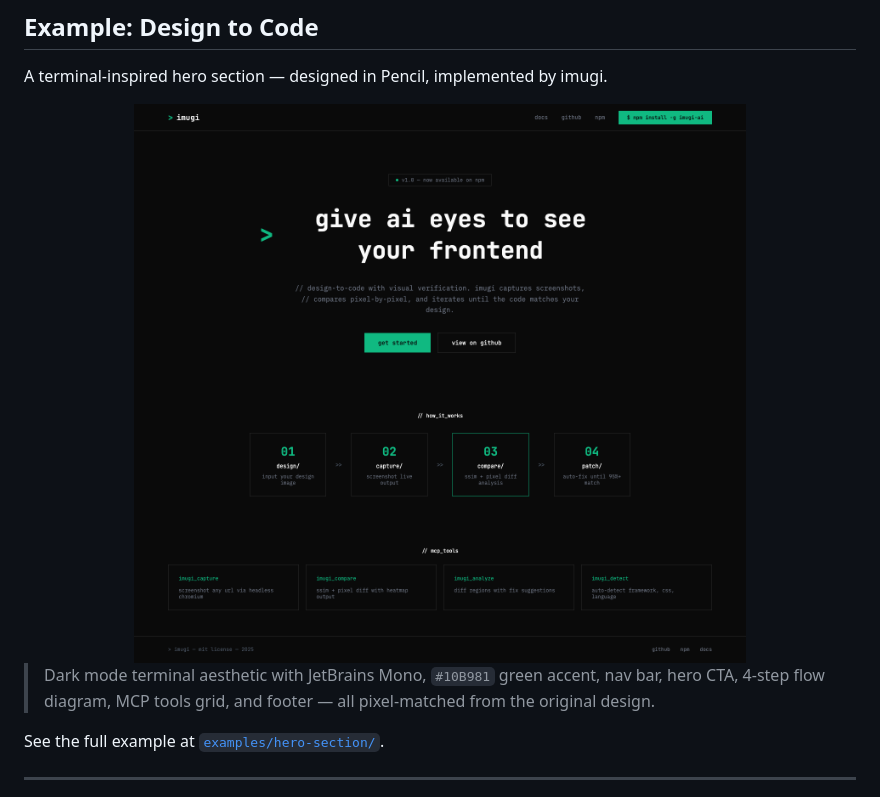
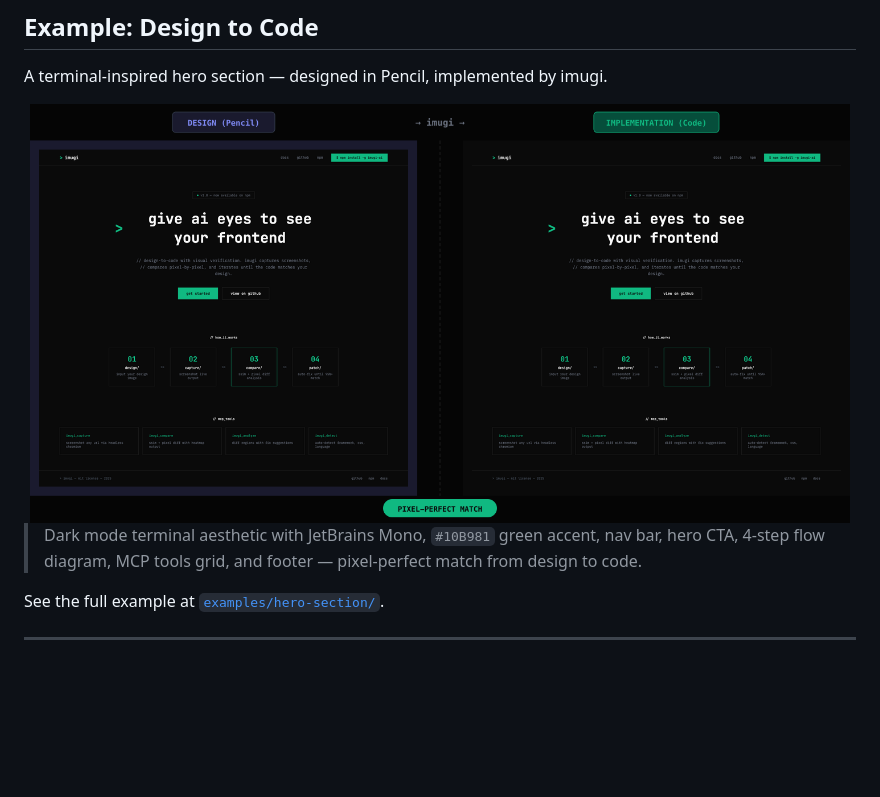
Before and after one commit to M00N7682/imugi, a Markdown page: README.md, the part around the change. Rendered like a GitHub page; pictures changed too: assets/example-comparison.png (added); blank space fills up the shorter version.

```diff
--- a/README.md
+++ b/README.md
@@ -89,10 +89,10 @@ That's it. imugi captures, compares, and patches until the output matches your d
 A terminal-inspired hero section — designed in Pencil, implemented by imugi.
 
 <div align="center">
-<img src="https://raw.githubusercontent.com/M00N7682/imugi/main/assets/example-implementation.png" alt="imugi example — design to code result" width="720" />
+<img src="https://raw.githubusercontent.com/M00N7682/imugi/main/assets/example-comparison.png" alt="imugi — design vs implementation comparison" width="820" />
 </div>
 
-> Dark mode terminal aesthetic with JetBrains Mono, `#10B981` green accent, nav bar, hero CTA, 4-step flow diagram, MCP tools grid, and footer — all pixel-matched from the original design.
+> Dark mode terminal aesthetic with JetBrains Mono, `#10B981` green accent, nav bar, hero CTA, 4-step flow diagram, MCP tools grid, and footer — pixel-perfect match from design to code.
 
 See the full example at [`examples/hero-section/`](examples/hero-section/).
 
```
Also changed, not shown: 1 other file.
